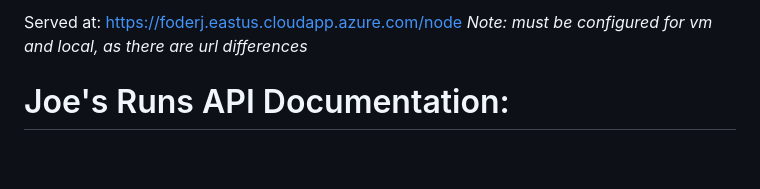
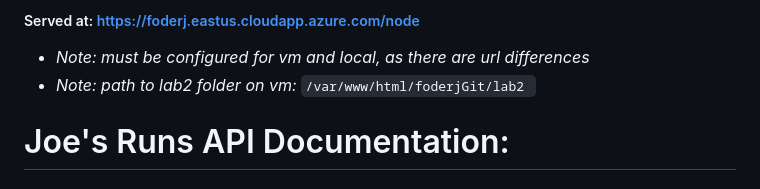
Before and after one commit to RPI-ITWS/ITWS-4500-S25-foderj, a Markdown page: lab2/README.md, the part around the change. GitHub-like rendering; blank space fills up the shorter version.

Commit message:
added path to readme

````diff
--- a/lab2/README.md
+++ b/lab2/README.md
@@ -1,7 +1,8 @@
 
 
-Served at: https://foderj.eastus.cloudapp.azure.com/node
-*Note: must be configured for vm and local, as there are url differences*
+##### Served at: https://foderj.eastus.cloudapp.azure.com/node
+- *Note: must be configured for vm and local, as there are url differences*
+- *Note: path to lab2 folder on vm:* ```/var/www/html/foderjGit/lab2 ```
 
 # Joe's Runs API Documentation:
 
````
